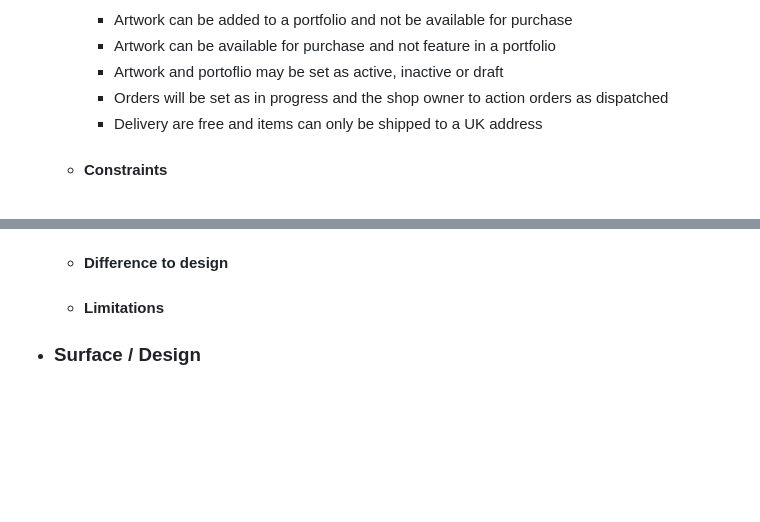
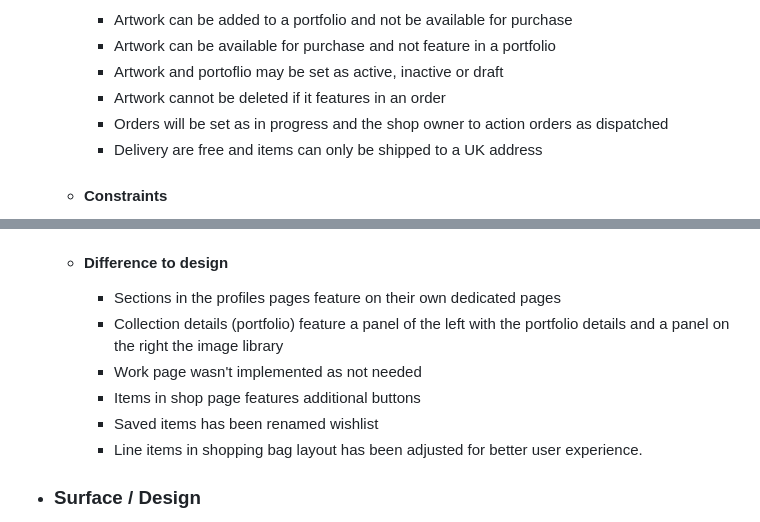
Before and after one commit to lemocla/Which-way-is-up, a Markdown page: README.md, 2 parts joined by grey strips. Rendered like a GitHub page; blank space fills up the shorter version.

```diff
--- a/README.md
+++ b/README.md
@@ -164,6 +164,7 @@ View live project here [link to deployed link]
        - Artwork can be added to a portfolio and not be available for purchase
        - Artwork can be available for purchase and not feature in a portfolio
        - Artwork and portoflio may be set as active, inactive or draft
+       - Artwork cannot be deleted if it features in an order
        - Orders will be set as in progress and the shop owner to action orders as dispatched
        - Delivery are free and items can only be shipped to a UK address
 
@@ -226,8 +283,12 @@ View live project here [link to deployed link]
          - [Policy page](documentation/wireframes/policy_pages.png)
 
     - #### **Difference to design**
-
-    - #### **Limitations**
+      - Sections in the profiles pages feature on their own dedicated pages
+      - Collection details (portfolio) feature a panel of the left with the portfolio details and a panel on the right the image library
+      - Work page wasn't implemented as not needed
+      - Items in shop page features additional buttons
+      - Saved items has been renamed wishlist
+      - Line items in shopping bag layout has been adjusted for better user experience.
 
  - ### **Surface / Design**
 
```
Also changed, not shown: other parts of README.md (+61 -5 lines), documentation/structure/db_revised_structure.png (added), 1 other file.
